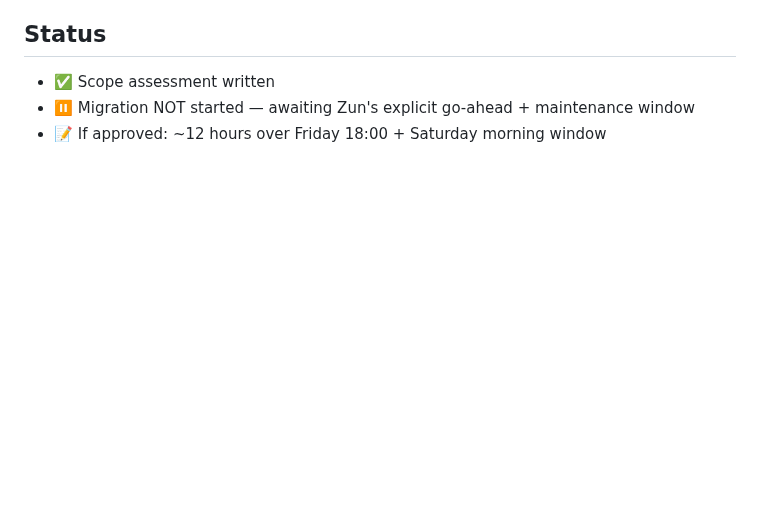
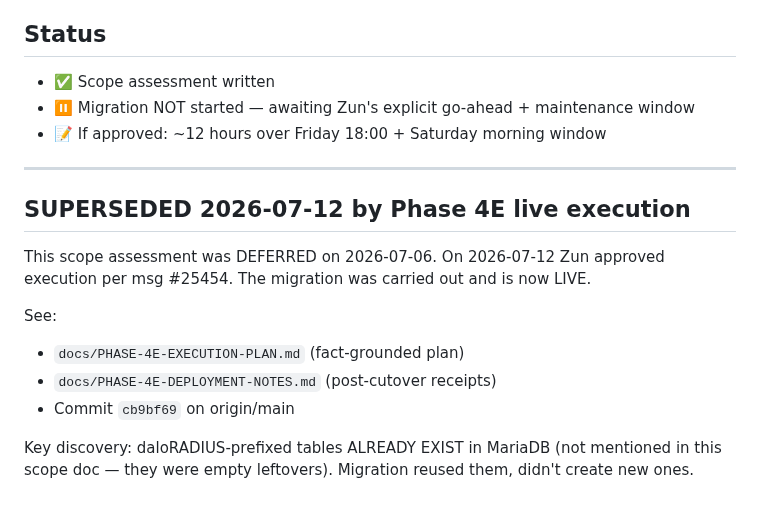
Before and after one commit to Dippie-WP/databyte-Ikev2, a Markdown page: docs/PHASE-4E-SCOPE-ASSESSMENT.md, the part around the change. Drawn GitHub-style; blank space fills up the shorter version.

Commit message:
docs(phase-4E): deployment notes + supersede scope doc

```diff
--- a/docs/PHASE-4E-SCOPE-ASSESSMENT.md
+++ b/docs/PHASE-4E-SCOPE-ASSESSMENT.md
@@ -117,3 +117,15 @@ Plus: needs a 4-hour maintenance window for the cutover (data migration + restar
 - ✅ Scope assessment written
 - ⏸️ Migration NOT started — awaiting Zun's explicit go-ahead + maintenance window
 - 📝 If approved: ~12 hours over Friday 18:00 + Saturday morning window
+---
+
+## SUPERSEDED 2026-07-12 by Phase 4E live execution
+
+This scope assessment was DEFERRED on 2026-07-06. On 2026-07-12 Zun approved execution per msg #25454. The migration was carried out and is now LIVE.
+
+See:
+- `docs/PHASE-4E-EXECUTION-PLAN.md` (fact-grounded plan)
+- `docs/PHASE-4E-DEPLOYMENT-NOTES.md` (post-cutover receipts)
+- Commit `cb9bf69` on origin/main
+
+Key discovery: daloRADIUS-prefixed tables ALREADY EXIST in MariaDB (not mentioned in this scope doc — they were empty leftovers). Migration reused them, didn't create new ones.
```
Also changed, not shown: docs/PHASE-4E-DEPLOYMENT-NOTES.md (added, +113 -0 lines).
